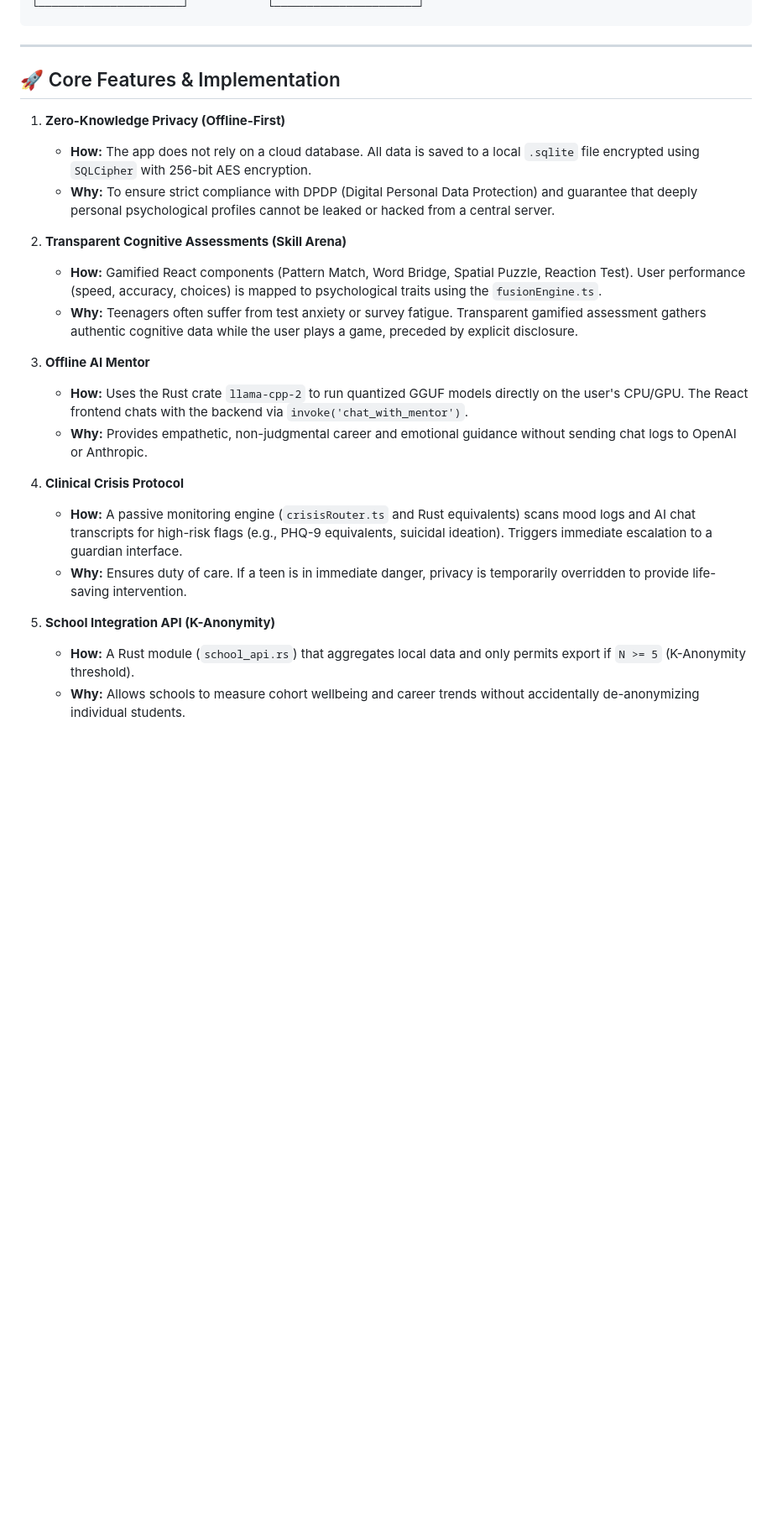
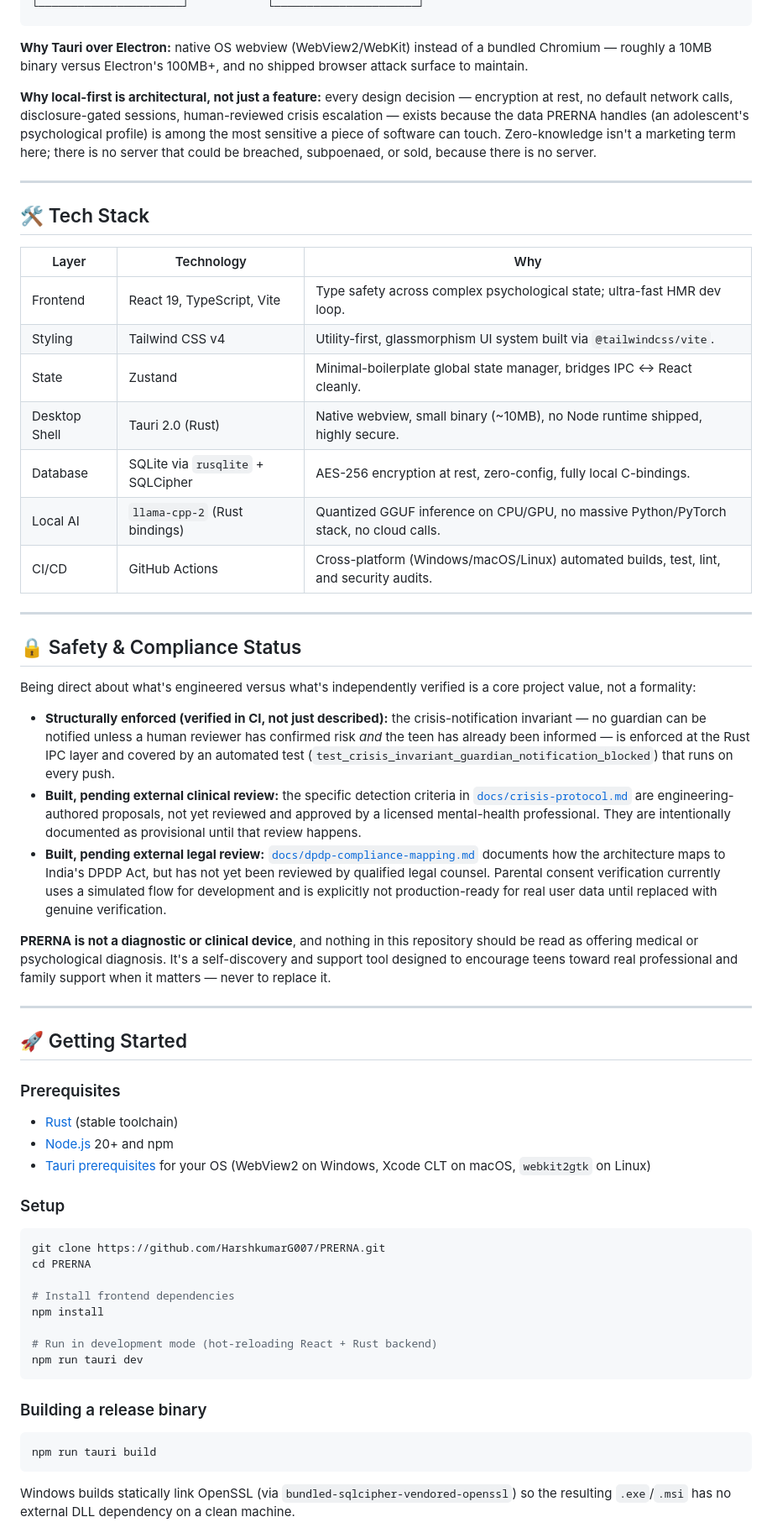
Before and after one commit to HarshkumarG007/PRERNA, a Markdown page: README.md, the part around one of its changes. Shown at 84% size. GitHub-like rendering; blank space fills up the shorter version.

````diff
--- a/README.md
+++ b/README.md
@@ -44,26 +81,60 @@ PRERNA relies on a secure, two-tier architecture running entirely on the user's
 └──────────────────────┘            └──────────────────────┘
 ```
 
+**Why Tauri over Electron:** native OS webview (WebView2/WebKit) instead of a bundled Chromium — roughly a 10MB binary versus Electron's 100MB+, and no shipped browser attack surface to maintain.
+
+**Why local-first is architectural, not just a feature:** every design decision — encryption at rest, no default network calls, disclosure-gated sessions, human-reviewed crisis escalation — exists because the data PRERNA handles (an adolescent's psychological profile) is among the most sensitive a piece of software can touch. Zero-knowledge isn't a marketing term here; there is no server that could be breached, subpoenaed, or sold, because there is no server.
+
 ---
 
-## 🚀 Core Features & Implementation
+## 🛠️ Tech Stack
 
-1. **Zero-Knowledge Privacy (Offline-First)**
-   - **How:** The app does not rely on a cloud database. All data is saved to a local `.sqlite` file encrypted using `SQLCipher` with 256-bit AES encryption.
-   - **Why:** To ensure strict compliance with DPDP (Digital Personal Data Protection) and guarantee that deeply personal psychological profiles cannot be leaked or hacked from a central server.
+| Layer | Technology | Why |
+|---|---|---|
+| Frontend | React 19, TypeScript, Vite | Type safety across complex psychological state; ultra-fast HMR dev loop. |
+| Styling | Tailwind CSS v4 | Utility-first, glassmorphism UI system built via `@tailwindcss/vite`. |
+| State | Zustand | Minimal-boilerplate global state manager, bridges IPC ↔ React cleanly. |
+| Desktop Shell | Tauri 2.0 (Rust) | Native webview, small binary (~10MB), no Node runtime shipped, highly secure. |
+| Database | SQLite via `rusqlite` + SQLCipher | AES-256 encryption at rest, zero-config, fully local C-bindings. |
+| Local AI | `llama-cpp-2` (Rust bindings) | Quantized GGUF inference on CPU/GPU, no massive Python/PyTorch stack, no cloud calls. |
+| CI/CD | GitHub Actions | Cross-platform (Windows/macOS/Linux) automated builds, test, lint, and security audits. |
 
-2. **Transparent Cognitive Assessments (Skill Arena)**
-   - **How:** Gamified React components (Pattern Match, Word Bridge, Spatial Puzzle, Reaction Test). User performance (speed, accuracy, choices) is mapped to psychological traits using the `fusionEngine.ts`.
-   - **Why:** Teenagers often suffer from test anxiety or survey fatigue. Transparent gamified assessment gathers authentic cognitive data while the user plays a game, preceded by explicit disclosure.
+---
 
-3. **Offline AI Mentor**
-   - **How:** Uses the Rust crate `llama-cpp-2` to run quantized GGUF models directly on the user's CPU/GPU. The React frontend chats with the backend via `invoke('chat_with_mentor')`.
-   - **Why:** Provides empathetic, non-judgmental career and emotional guidance without sending chat logs to OpenAI or Anthropic.
+## 🔒 Safety & Compliance Status
 
-4. **Clinical Crisis Protocol**
-   - **How:** A passive monitoring engine (`crisisRouter.ts` and Rust equivalents) scans mood logs and AI chat transcripts for high-risk flags (e.g., PHQ-9 equivalents, suicidal ideation). Triggers immediate escalation to a guardian interface.
-   - **Why:** Ensures duty of care. If a teen is in immediate danger, privacy is temporarily overridden to provide life-saving intervention.
+Being direct about what's engineered versus what's independently verified is a core project value, not a formality:
 
-5. **School Integration API (K-Anonymity)**
-   - **How:** A Rust module (`school_api.rs`) that aggregates local data and only permits export if `N >= 5` (K-Anonymity threshold).
-   - **Why:** Allows schools to measure cohort wellbeing and career trends without accidentally de-anonymizing individual students.
+- **Structurally enforced (verified in CI, not just described):** the crisis-notification invariant — no guardian can be notified unless a human reviewer has confirmed risk *and* the teen has already been informed — is enforced at the Rust IPC layer and covered by an automated test (`test_crisis_invariant_guardian_notification_blocked`) that runs on every push.
+- **Built, pending external clinical review:** the specific detection criteria in [`docs/crisis-protocol.md`](docs/crisis-protocol.md) are engineering-authored proposals, not yet reviewed and approved by a licensed mental-health professional. They are intentionally documented as provisional until that review happens.
+- **Built, pending external legal review:** [`docs/dpdp-compliance-mapping.md`](docs/dpdp-compliance-mapping.md) documents how the architecture maps to India's DPDP Act, but has not yet been reviewed by qualified legal counsel. Parental consent verification currently uses a simulated flow for development and is explicitly not production-ready for real user data until replaced with genuine verification.
+
+**PRERNA is not a diagnostic or clinical device**, and nothing in this repository should be read as offering medical or psychological diagnosis. It's a self-discovery and support tool designed to encourage teens toward real professional and family support when it matters — never to replace it.
+
+---
+
+## 🚀 Getting Started
+
+### Prerequisites
+- [Rust](https://www.rust-lang.org/tools/install) (stable toolchain)
+- [Node.js](https://nodejs.org/) 20+ and npm
+- [Tauri prerequisites](https://tauri.app/start/prerequisites/) for your OS (WebView2 on Windows, Xcode CLT on macOS, `webkit2gtk` on Linux)
+
+### Setup
+```bash
+git clone https://github.com/HarshkumarG007/PRERNA.git
+cd PRERNA
+
+# Install frontend dependencies
+npm install
+
+# Run in development mode (hot-reloading React + Rust backend)
+npm run tauri dev
+```
+
+### Building a release binary
+```bash
+npm run tauri build
+```
+Windows builds statically link OpenSSL (via `bundled-sqlcipher-vendored-openssl`) so the resulting `.exe`/`.msi` has no external DLL dependency on a clean machine.
+
````
Also changed, not shown: other parts of README.md (+116 -133 lines).
